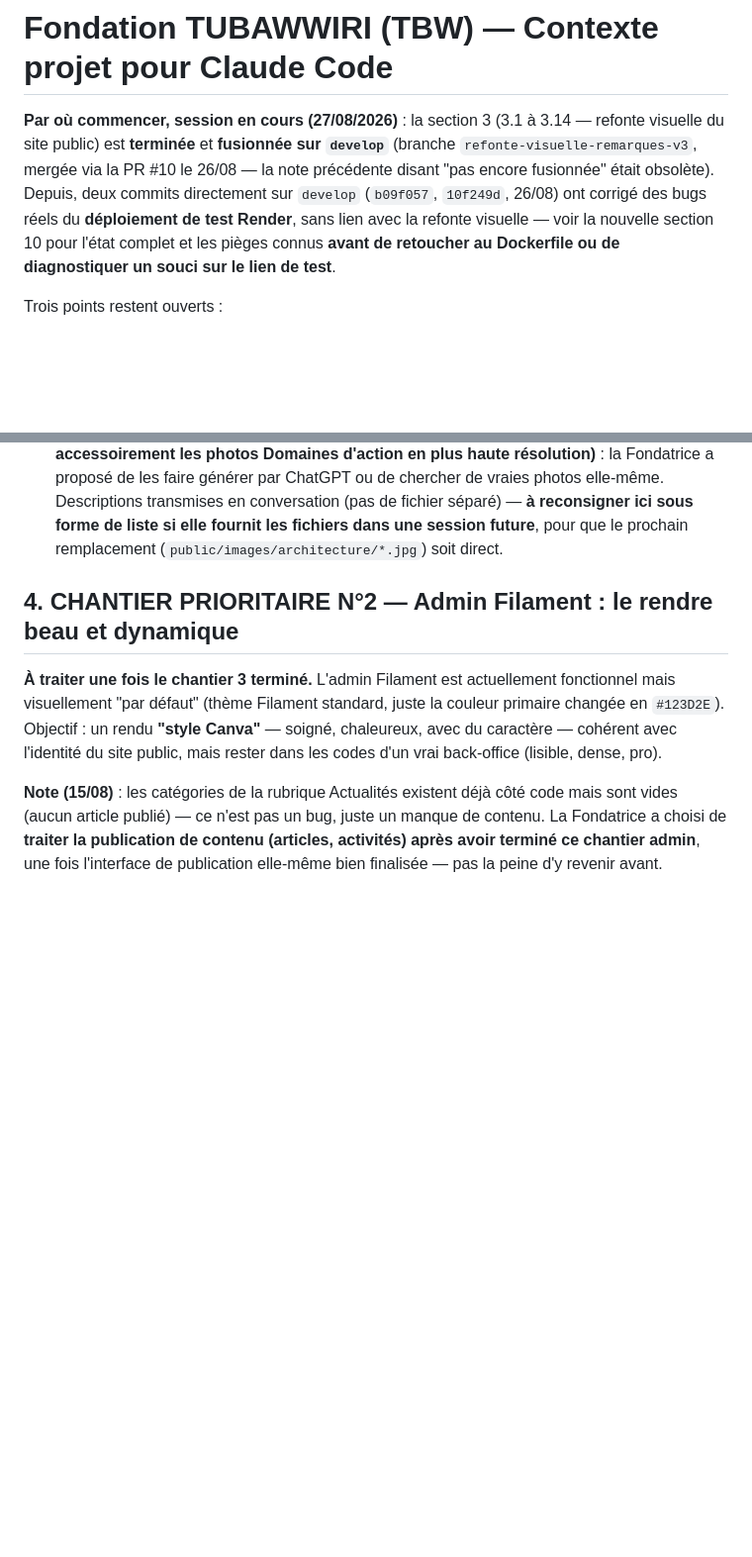
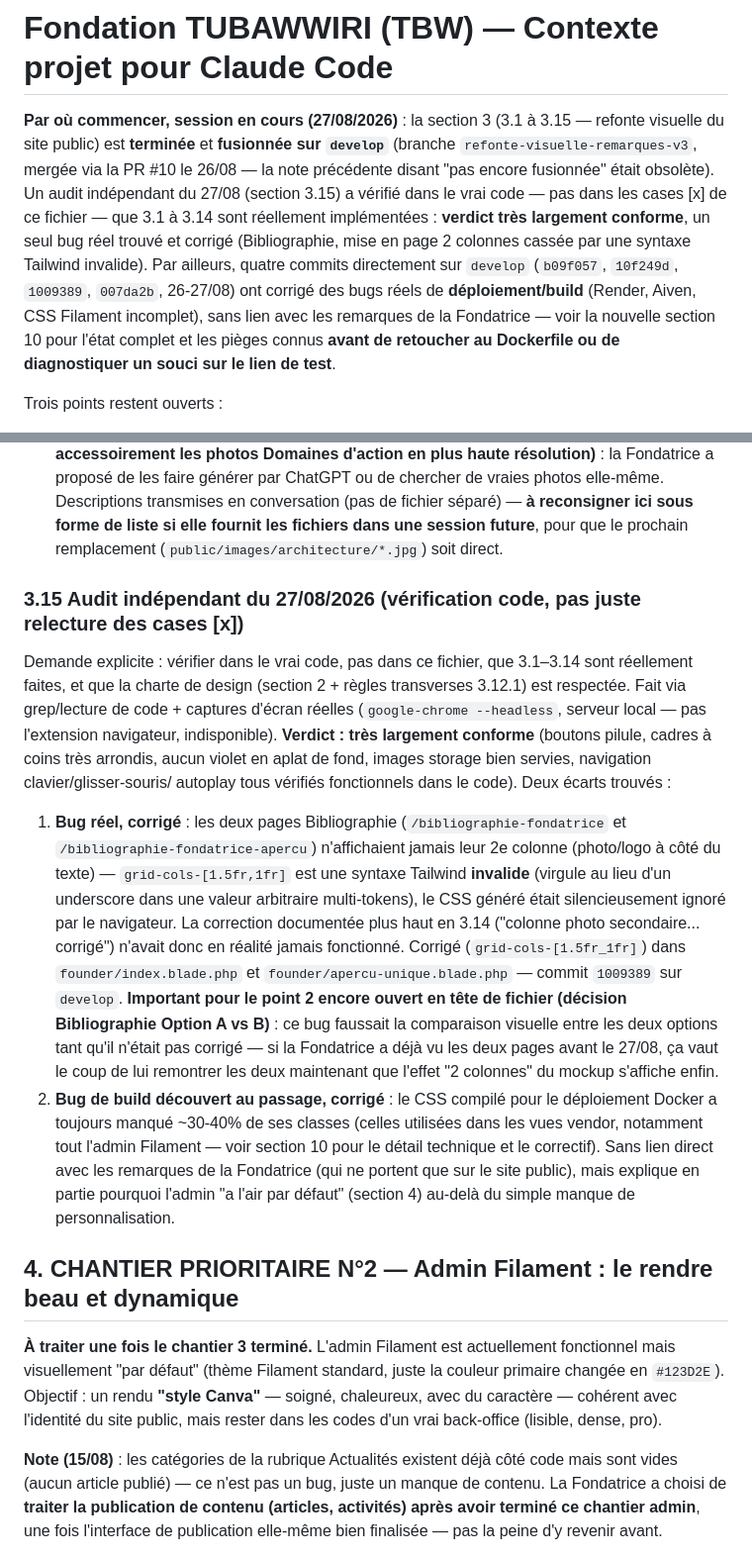
Before and after one commit to estie-glo/tubawwiri, a Markdown page: CLAUDE.md, 2 parts joined by grey strips. Shown at 99% size. GitHub-like rendering; blank space fills up the shorter version.

```diff
--- a/CLAUDE.md
+++ b/CLAUDE.md
@@ -1,14 +1,19 @@
 # Fondation TUBAWWIRI (TBW) — Contexte projet pour Claude Code
 
 **Par où commencer, session en cours (27/08/2026)** : la section 3 (3.1 à
-3.14 — refonte visuelle du site public) est **terminée** et **fusionnée sur
+3.15 — refonte visuelle du site public) est **terminée** et **fusionnée sur
 `develop`** (branche `refonte-visuelle-remarques-v3`, mergée via la PR #10 le
 26/08 — la note précédente disant "pas encore fusionnée" était obsolète).
-Depuis, deux commits directement sur `develop` (`b09f057`, `10f249d`, 26/08)
-ont corrigé des bugs réels du **déploiement de test Render**, sans lien avec
-la refonte visuelle — voir la nouvelle section 10 pour l'état complet et les
-pièges connus **avant de retoucher au Dockerfile ou de diagnostiquer un
-souci sur le lien de test**.
+Un audit indépendant du 27/08 (section 3.15) a vérifié dans le vrai code —
+pas dans les cases [x] de ce fichier — que 3.1 à 3.14 sont réellement
+implémentées : **verdict très largement conforme**, un seul bug réel trouvé
+et corrigé (Bibliographie, mise en page 2 colonnes cassée par une syntaxe
+Tailwind invalide). Par ailleurs, quatre commits directement sur `develop`
+(`b09f057`, `10f249d`, `1009389`, `007da2b`, 26-27/08) ont corrigé des bugs
+réels de **déploiement/build** (Render, Aiven, CSS Filament incomplet), sans
+lien avec les remarques de la Fondatrice — voir la nouvelle section 10 pour
+l'état complet et les pièges connus **avant de retoucher au Dockerfile ou de
+diagnostiquer un souci sur le lien de test**.
 
 Trois points restent ouverts :
 1. **Architecture, volets 7 à 11** (TBW Academy, TBW Consulting,
@@ -810,6 +818,40 @@ tailles avant de conclure.
   conversation (pas de fichier séparé) — **à reconsigner ici sous forme de
   liste si elle fournit les fichiers dans une session future**, pour que le
   prochain remplacement (`public/images/architecture/*.jpg`) soit direct.
+
+### 3.15 Audit indépendant du 27/08/2026 (vérification code, pas juste relecture des cases [x])
+
+Demande explicite : vérifier dans le vrai code, pas dans ce fichier, que
+3.1–3.14 sont réellement faites, et que la charte de design (section 2 +
+règles transverses 3.12.1) est respectée. Fait via grep/lecture de code +
+captures d'écran réelles (`google-chrome --headless`, serveur local — pas
+l'extension navigateur, indisponible). **Verdict : très largement conforme**
+(boutons pilule, cadres à coins très arrondis, aucun violet en aplat de
+fond, images storage bien servies, navigation clavier/glisser-souris/
+autoplay tous vérifiés fonctionnels dans le code). Deux écarts trouvés :
+
+1. **Bug réel, corrigé** : les deux pages Bibliographie
+  (`/bibliographie-fondatrice` et `/bibliographie-fondatrice-apercu`)
+  n'affichaient jamais leur 2e colonne (photo/logo à côté du texte) —
+  `grid-cols-[1.5fr,1fr]` est une syntaxe Tailwind **invalide** (virgule au
+  lieu d'un underscore dans une valeur arbitraire multi-tokens), le CSS
+  généré était silencieusement ignoré par le navigateur. La correction
+  documentée plus haut en 3.14 ("colonne photo secondaire... corrigé")
+  n'avait donc en réalité jamais fonctionné. Corrigé (`grid-cols-[1.5fr_1fr]`)
+  dans `founder/index.blade.php` et `founder/apercu-unique.blade.php` —
+  commit `1009389` sur `develop`. **Important pour le point 2 encore ouvert
+  en tête de fichier (décision Bibliographie Option A vs B)** : ce bug
+  faussait la comparaison visuelle entre les deux options tant qu'il n'était
+  pas corrigé — si la Fondatrice a déjà vu les deux pages avant le 27/08,
+  ça vaut le coup de lui remontrer les deux maintenant que l'effet "2
+  colonnes" du mockup s'affiche enfin.
+2. **Bug de build découvert au passage, corrigé** : le CSS compilé pour le
+  déploiement Docker a toujours manqué ~30-40% de ses classes (celles
+  utilisées dans les vues vendor, notamment tout l'admin Filament — voir
+  section 10 pour le détail technique et le correctif). Sans lien direct
+  avec les remarques de la Fondatrice (qui ne portent que sur le site
+  public), mais explique en partie pourquoi l'admin "a l'air par défaut"
+  (section 4) au-delà du simple manque de personnalisation.
 
 ## 4. CHANTIER PRIORITAIRE N°2 — Admin Filament : le rendre beau et dynamique
 
```
Also changed, not shown: other parts of CLAUDE.md (+40 -6 lines).
